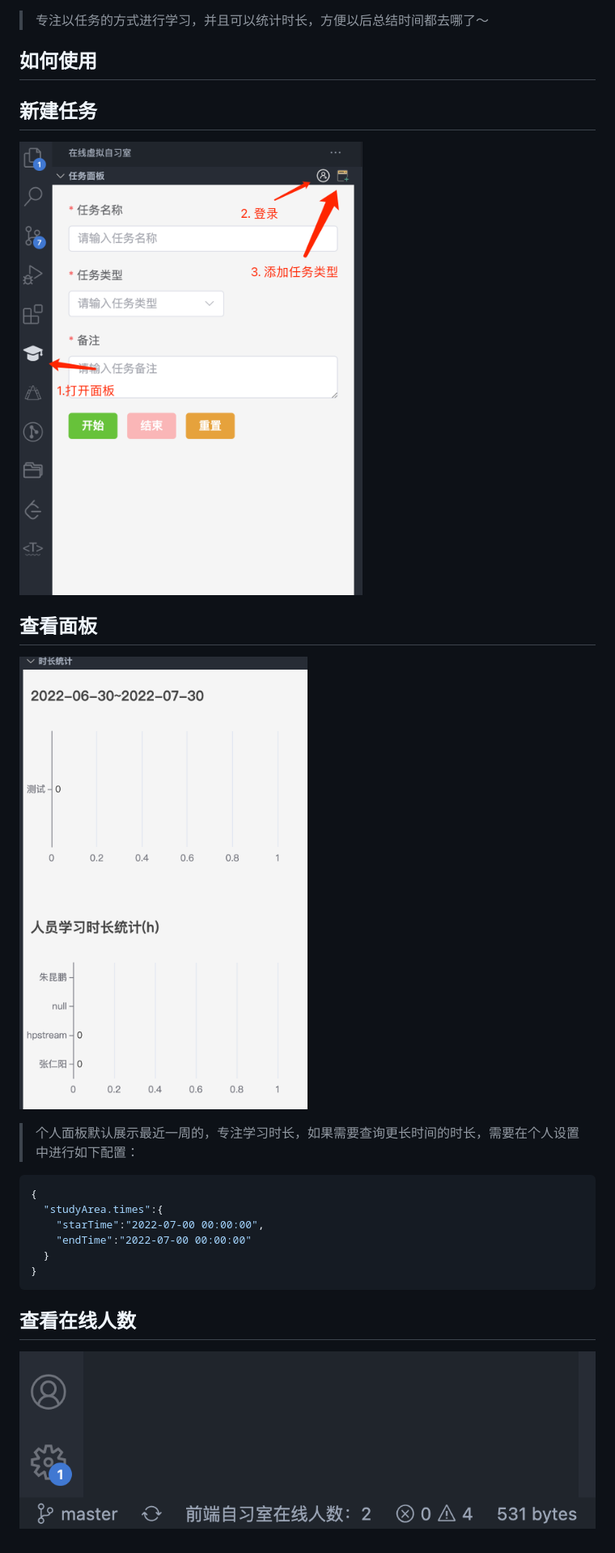
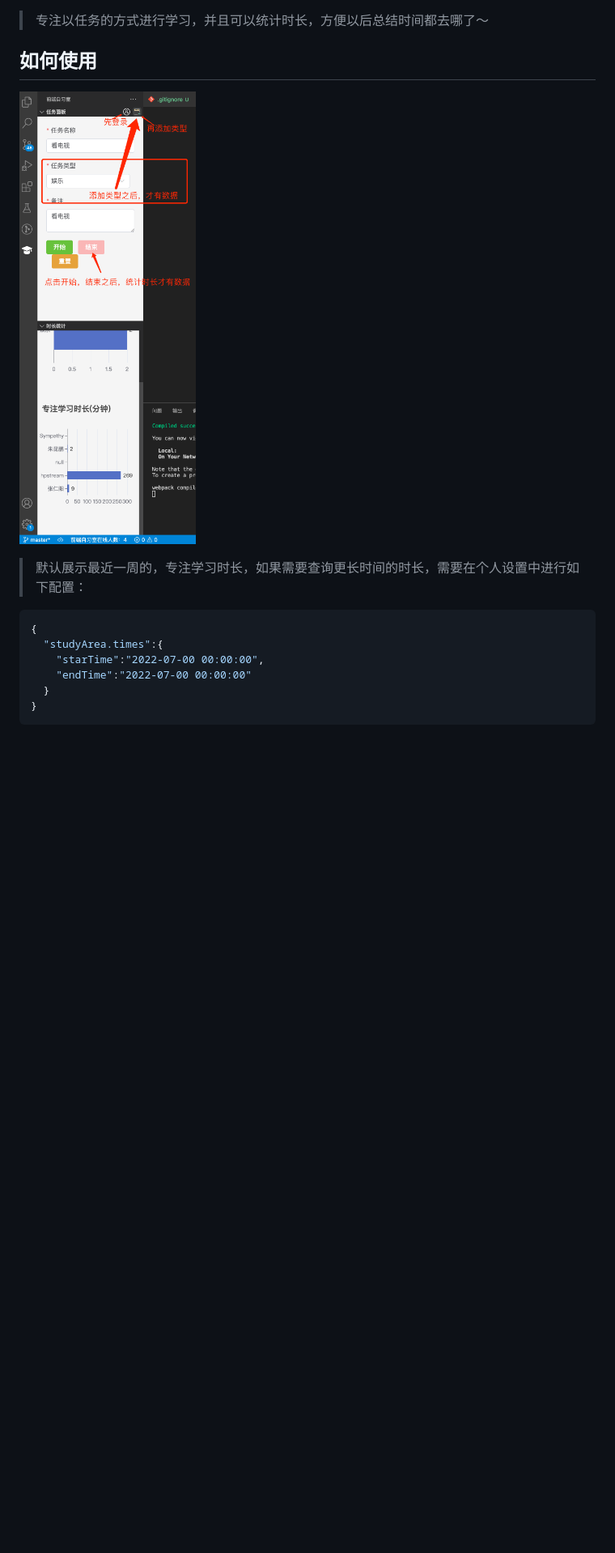
Before and after one commit to hpstream/vscode-plugin, a Markdown page: README.md, the part around the change. Shown: that part at 81% size. Drawn GitHub-style; pictures changed too: images/01.jpg (deleted), images/01.png (added); blank space fills up the shorter version.

Commit message:
docs: ✏️ 优化文档

````diff
--- a/README.md
+++ b/README.md
@@ -2,15 +2,9 @@
 > 专注以任务的方式进行学习，并且可以统计时长，方便以后总结时间都去哪了～
 
 ## 如何使用
+![](./images/01.png)
 
-## 新建任务
-![](./images/01.jpg)
-
-
-## 查看面板
-![](./images/02.png)
-
-> 个人面板默认展示最近一周的，专注学习时长，如果需要查询更长时间的时长，需要在个人设置中进行如下配置：
+>默认展示最近一周的，专注学习时长，如果需要查询更长时间的时长，需要在个人设置中进行如下配置：
 
 ```json
 {
@@ -20,5 +14,3 @@
   }
 }
 ```
-## 查看在线人数
-![](./images/03.png)
````
